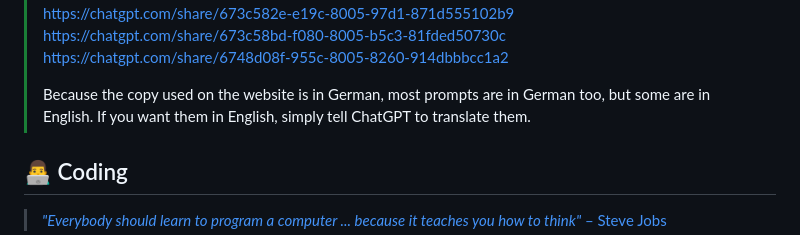
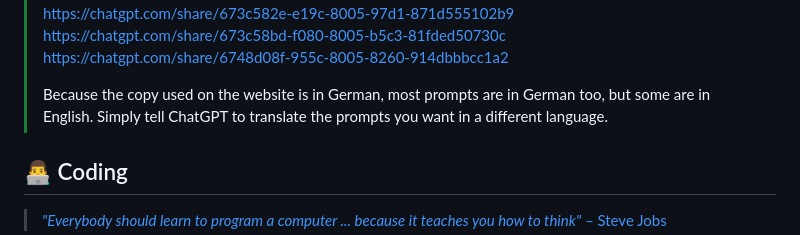
Before and after one commit to xMazzmax/coiffeur-seren, a Markdown page: README.md, the part around one of its changes. GitHub-like rendering.

```diff
--- a/README.md
+++ b/README.md
@@ -601,7 +601,7 @@ The use of the contact data published in this website for advertising purposes b
 > https://chatgpt.com/share/673c58bd-f080-8005-b5c3-81fded50730c
 > https://chatgpt.com/share/6748d08f-955c-8005-8260-914dbbbcc1a2
 >
-> Because the copy used on the website is in German, most prompts are in German too, but some are in English. If you want them in English, simply tell ChatGPT to translate them.
+> Because the copy used on the website is in German, most prompts are in German too, but some are in English. Simply tell ChatGPT to translate the prompts you want in a different language.
 
 ## 👨‍💻 Coding
 
```
Also changed, not shown: other parts of README.md (+10 -10 lines).
